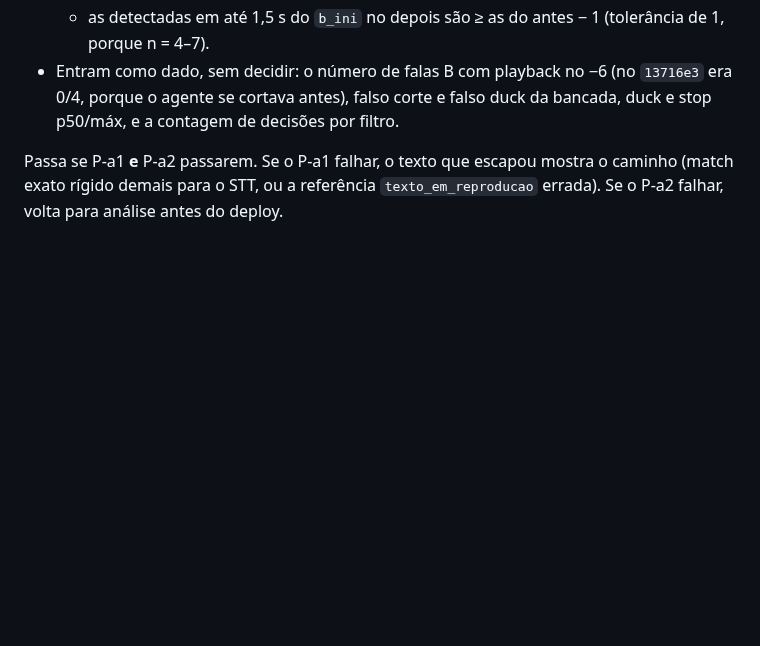
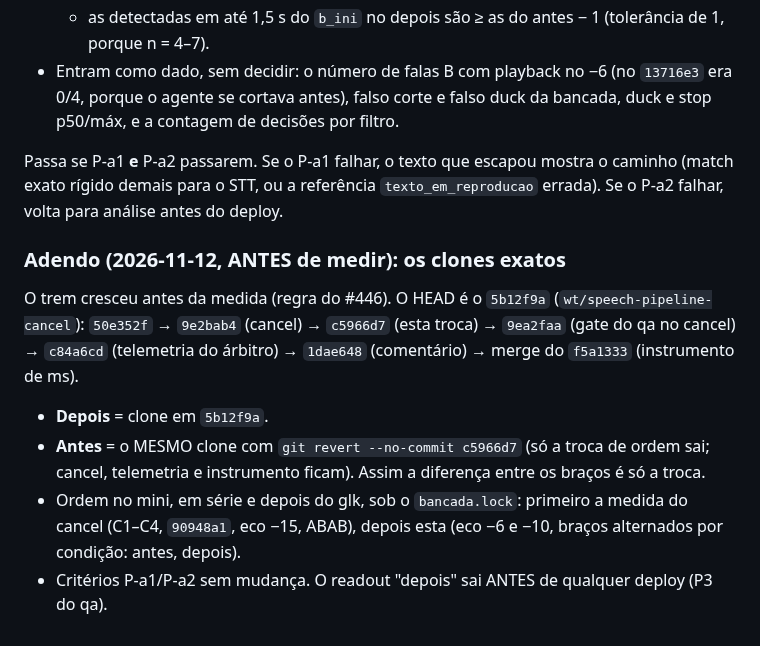
Before and after one commit to rlisboar/tts, a Markdown page: evidence/1129-eco-antes-palavras-corte-prereg.md, the part around the change. GitHub-like rendering; blank space fills up the shorter version.

Commit message:
docs(evidence): adendo ao pré-registro do eco antes de palavras_corte — clones exatos (depois 5b12f9a, antes = revert do c5966d7) e ordem no mini
Antes de medir. --no-verify: só markdown em evidence/.

Co-Authored-By: Claude Opus 5.5 <noreply@anthropic.com>

```diff
--- a/evidence/1129-eco-antes-palavras-corte-prereg.md
+++ b/evidence/1129-eco-antes-palavras-corte-prereg.md
@@ -59,3 +59,16 @@ Com tolerância no lugar do match exato, as células do #547 e de "para tudo" ca
 Passa se P-a1 **e** P-a2 passarem. Se o P-a1 falhar, o texto que escapou mostra o caminho (match
 exato rígido demais para o STT, ou a referência `texto_em_reproducao` errada). Se o P-a2 falhar,
 volta para análise antes do deploy.
+
+### Adendo (2026-11-12, ANTES de medir): os clones exatos
+
+O trem cresceu antes da medida (regra do #446). O HEAD é o `5b12f9a` (`wt/speech-pipeline-cancel`):
+`50e352f` → `9e2bab4` (cancel) → `c5966d7` (esta troca) → `9ea2faa` (gate do qa no cancel) → `c84a6cd`
+(telemetria do árbitro) → `1dae648` (comentário) → merge do `f5a1333` (instrumento de ms).
+
+- **Depois** = clone em `5b12f9a`.
+- **Antes** = o MESMO clone com `git revert --no-commit c5966d7` (só a troca de ordem sai; cancel,
+  telemetria e instrumento ficam). Assim a diferença entre os braços é só a troca.
+- Ordem no mini, em série e depois do glk, sob o `bancada.lock`: primeiro a medida do cancel (C1–C4,
+  `90948a1`, eco −15, ABAB), depois esta (eco −6 e −10, braços alternados por condição: antes, depois).
+- Critérios P-a1/P-a2 sem mudança. O readout "depois" sai ANTES de qualquer deploy (P3 do qa).
```
